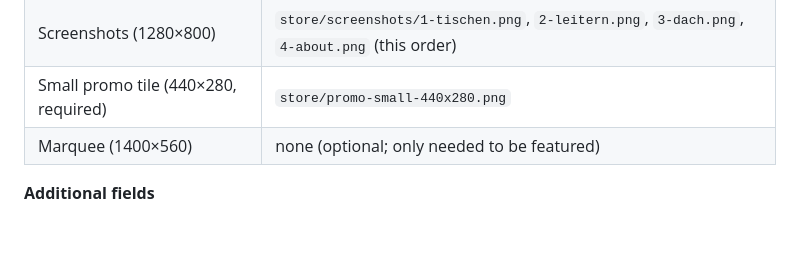
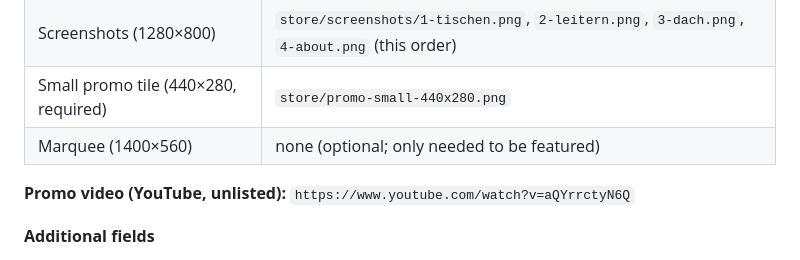
Before and after one commit to souissinebilAI/ArtikelFinder, a Markdown page: store/LISTING.md, the part around the change. GitHub-like rendering; blank space fills up the shorter version.

Commit message:
Link the demo video from the README and store listing
Co-Authored-By: Claude Opus 5.5 <noreply@anthropic.com>

```diff
--- a/store/LISTING.md
+++ b/store/LISTING.md
@@ -58,6 +58,8 @@ dashboard's names differ).
 | Small promo tile (440×280, required) | `store/promo-small-440x280.png` |
 | Marquee (1400×560) | none (optional; only needed to be featured) |
 
+**Promo video (YouTube, unlisted):** `https://www.youtube.com/watch?v=aQYrrctyN6Q`
+
 **Additional fields**
 - Homepage URL: `https://github.com/souissinebilAI/ArtikelFinder`
 - Support URL: `https://github.com/souissinebilAI/ArtikelFinder/issues`
```
Also changed, not shown: README.md (+2 -0 lines).
